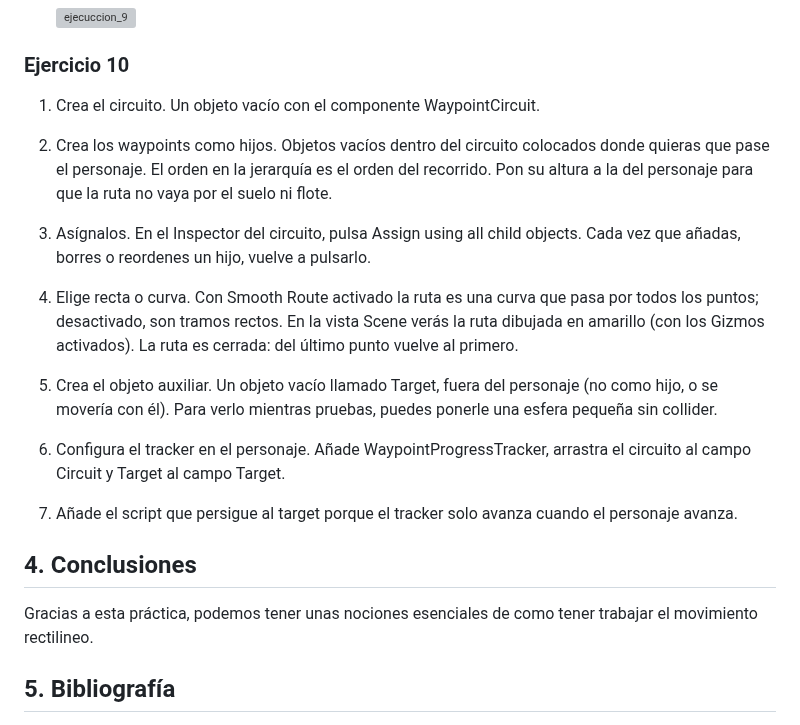
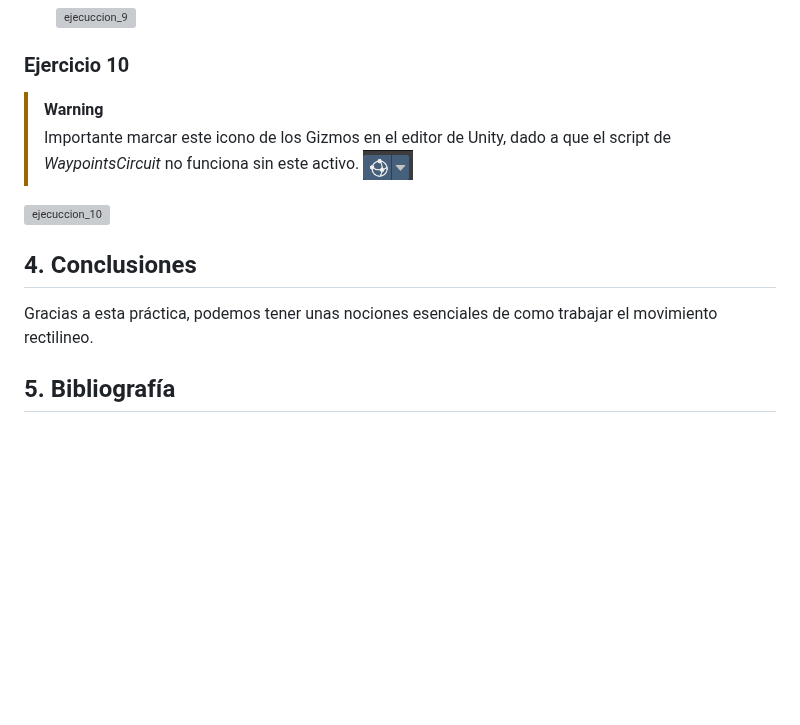
Before and after one commit to alu0101313313/FDV, a Markdown page: README.MD, the part around the change. GitHub-like rendering; pictures changed too: Assets/media/gizmos.png (added); blank space fills up the shorter version; grey boxes are pictures that could not be loaded.

```diff
--- a/README.MD
+++ b/README.MD
@@ -448,31 +448,14 @@ this.transform.Translate(direction.normalized * speed * Time.deltaTime)
 
 ### Ejercicio 10
 
-1. Crea el circuito. Un objeto vacío con el componente WaypointCircuit.
+> [!WARNING]
+> Importante marcar este icono de los Gizmos en el editor de Unity, dado a que el script de _WaypointsCircuit_ no funciona sin este activo.
+![gizmos](./Assets/media/gizmos.png)
 
-
-
-2. Crea los waypoints como hijos. Objetos vacíos dentro del circuito colocados donde quieras que pase el personaje. El orden en la jerarquía es el orden del recorrido. Pon su altura a la del personaje para que la ruta no vaya por el suelo ni flote.
-
-
-3. Asígnalos. En el Inspector del circuito, pulsa Assign using all child objects. Cada vez que añadas, borres o reordenes un hijo, vuelve a pulsarlo.
-
-
-4. Elige recta o curva. Con Smooth Route activado la ruta es una curva que pasa por todos los puntos; desactivado, son tramos rectos. En la vista Scene verás la ruta dibujada en amarillo (con los Gizmos activados). La ruta es cerrada: del último punto vuelve al primero.
-
-
-5. Crea el objeto auxiliar. Un objeto vacío llamado Target, fuera del personaje (no como hijo, o se movería con él). Para verlo mientras pruebas, puedes ponerle una esfera pequeña sin collider.
-
-
-6. Configura el tracker en el personaje. Añade WaypointProgressTracker, arrastra el circuito al campo Circuit y Target al campo Target.
-
-
-7. Añade el script que persigue al target porque el tracker solo avanza cuando el personaje avanza.
-
-
+![ejecuccion_10](./Assets/media/ejecuccion_10.gif)
 
 ## 4. Conclusiones
-Gracias a esta práctica, podemos tener unas nociones esenciales de como tener trabajar el movimiento rectilineo.
+Gracias a esta práctica, podemos tener unas nociones esenciales de como trabajar el movimiento rectilineo.
 
 ## 5. Bibliografía
 1. **Enunciado de la práctica:** [https://campusvirtual.ull.es/2627/doctoradoyposgrado/mod/assign/view.php?id=23525](https://campusvirtual.ull.es/2627/doctoradoyposgrado/mod/assign/view.php?id=23525)
```
Also changed, not shown: 16 other files.
